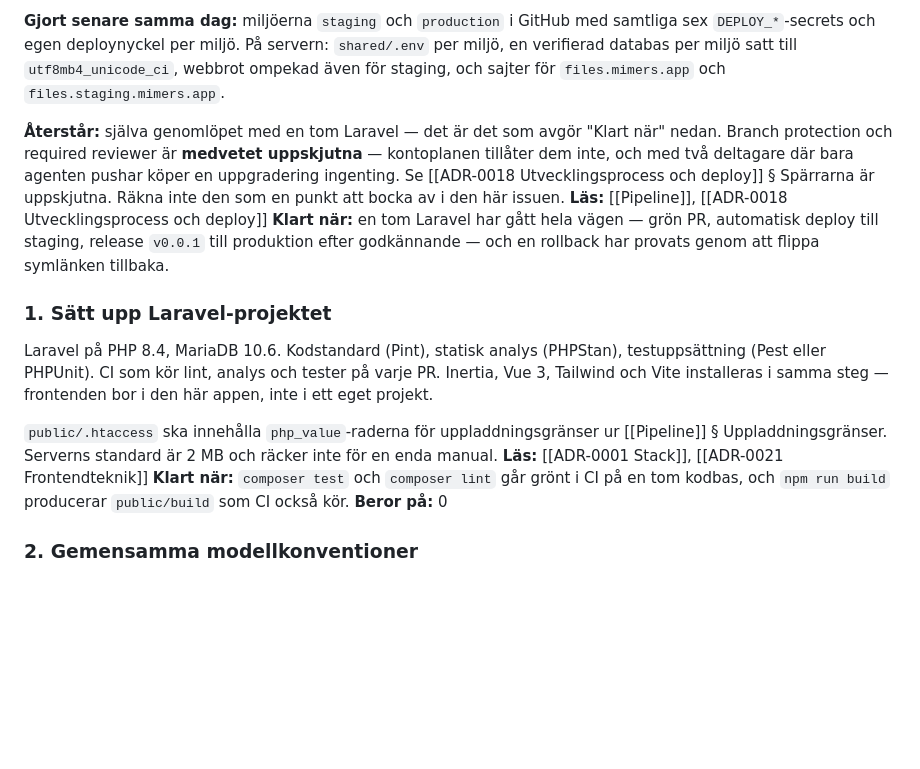
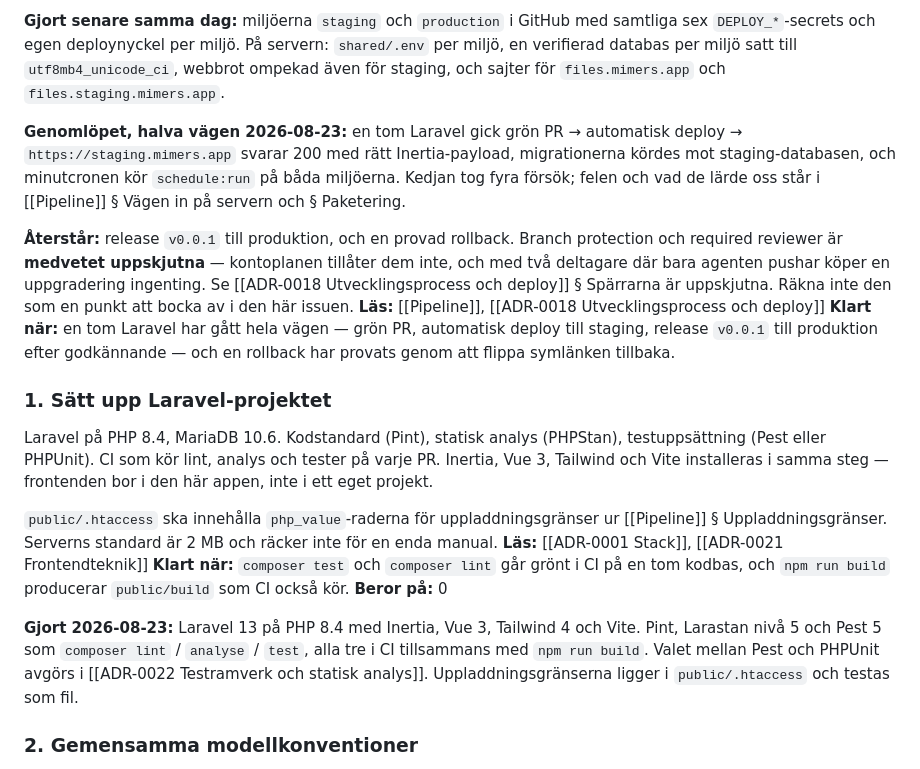
Before and after one commit to Manjo-Consulting-AB/mimers, a Markdown page: docs/Backlog/M0 Fundament.md, the part around the change. GitHub-like rendering; blank space fills up the shorter version.

```diff
--- a/docs/Backlog/M0 Fundament.md
+++ b/docs/Backlog/M0 Fundament.md
@@ -9,7 +9,9 @@ Repot är `Manjo-Consulting-AB/mimers`. Branch protection på `main`, `AGENTS.md
 
 **Gjort senare samma dag:** miljöerna `staging` och `production` i GitHub med samtliga sex `DEPLOY_*`-secrets och egen deploynyckel per miljö. På servern: `shared/.env` per miljö, en verifierad databas per miljö satt till `utf8mb4_unicode_ci`, webbrot ompekad även för staging, och sajter för `files.mimers.app` och `files.staging.mimers.app`.
 
-**Återstår:** själva genomlöpet med en tom Laravel — det är det som avgör "Klart när" nedan. Branch protection och required reviewer är **medvetet uppskjutna** — kontoplanen tillåter dem inte, och med två deltagare där bara agenten pushar köper en uppgradering ingenting. Se [[ADR-0018 Utvecklingsprocess och deploy]] § Spärrarna är uppskjutna. Räkna inte den som en punkt att bocka av i den här issuen.
+**Genomlöpet, halva vägen 2026-08-23:** en tom Laravel gick grön PR → automatisk deploy → `https://staging.mimers.app` svarar 200 med rätt Inertia-payload, migrationerna kördes mot staging-databasen, och minutcronen kör `schedule:run` på båda miljöerna. Kedjan tog fyra försök; felen och vad de lärde oss står i [[Pipeline]] § Vägen in på servern och § Paketering.
+
+**Återstår:** release `v0.0.1` till produktion, och en provad rollback. Branch protection och required reviewer är **medvetet uppskjutna** — kontoplanen tillåter dem inte, och med två deltagare där bara agenten pushar köper en uppgradering ingenting. Se [[ADR-0018 Utvecklingsprocess och deploy]] § Spärrarna är uppskjutna. Räkna inte den som en punkt att bocka av i den här issuen.
 **Läs:** [[Pipeline]], [[ADR-0018 Utvecklingsprocess och deploy]]
 **Klart när:** en tom Laravel har gått hela vägen — grön PR, automatisk deploy till staging, release `v0.0.1` till produktion efter godkännande — och en rollback har provats genom att flippa symlänken tillbaka.
 
@@ -20,6 +22,8 @@ Laravel på PHP 8.4, MariaDB 10.6. Kodstandard (Pint), statisk analys (PHPStan),
 **Läs:** [[ADR-0001 Stack]], [[ADR-0021 Frontendteknik]]
 **Klart när:** `composer test` och `composer lint` går grönt i CI på en tom kodbas, och `npm run build` producerar `public/build` som CI också kör.
 **Beror på:** 0
+
+**Gjort 2026-08-23:** Laravel 13 på PHP 8.4 med Inertia, Vue 3, Tailwind 4 och Vite. Pint, Larastan nivå 5 och Pest 5 som `composer lint` / `analyse` / `test`, alla tre i CI tillsammans med `npm run build`. Valet mellan Pest och PHPUnit avgörs i [[ADR-0022 Testramverk och statisk analys]]. Uppladdningsgränserna ligger i `public/.htaccess` och testas som fil.
 
 ### 2. Gemensamma modellkonventioner
 Trait för ULID-generering, bastraits för soft delete, migrations-mall. Hjälpare för att alltid filtrera bort raderade rader i listningar.
```
Also changed, not shown: docs/Deploy/Pipeline.md (+2 -2 lines).
